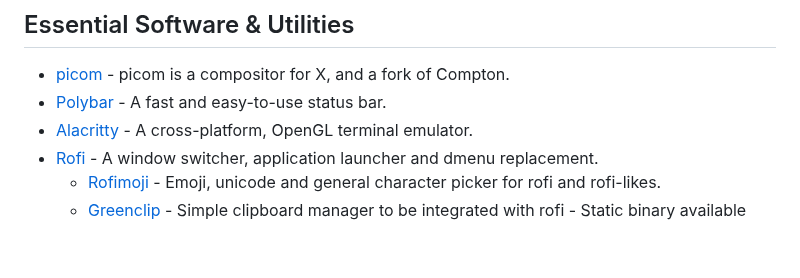
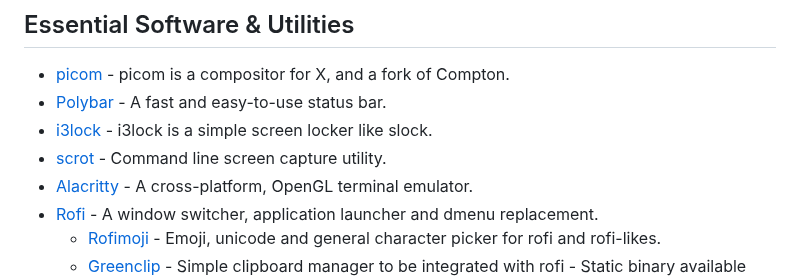
Before and after one commit to hafiz-muhammad/configs, a Markdown page: linux/README.md, the part around the change. GitHub-like rendering; blank space fills up the shorter version.

```diff
--- a/linux/README.md
+++ b/linux/README.md
@@ -14,6 +14,8 @@
 ## Essential Software & Utilities
 - [picom](https://src.fedoraproject.org/rpms/picom) - picom is a compositor for X, and a fork of Compton.
 - [Polybar](https://github.com/polybar/polybar) - A fast and easy-to-use status bar.
+- [i3lock](https://packages.fedoraproject.org/pkgs/i3lock/i3lock/) - i3lock is a simple screen locker like slock.
+- [scrot](https://packages.fedoraproject.org/pkgs/scrot/scrot/) - Command line screen capture utility.
 - [Alacritty](https://github.com/alacritty/alacritty) - A cross-platform, OpenGL terminal emulator.
 - [Rofi](https://github.com/davatorium/rofi) - A window switcher, application launcher and dmenu replacement.
   - [Rofimoji](https://github.com/fdw/rofimoji) - Emoji, unicode and general character picker for rofi and rofi-likes.
```
